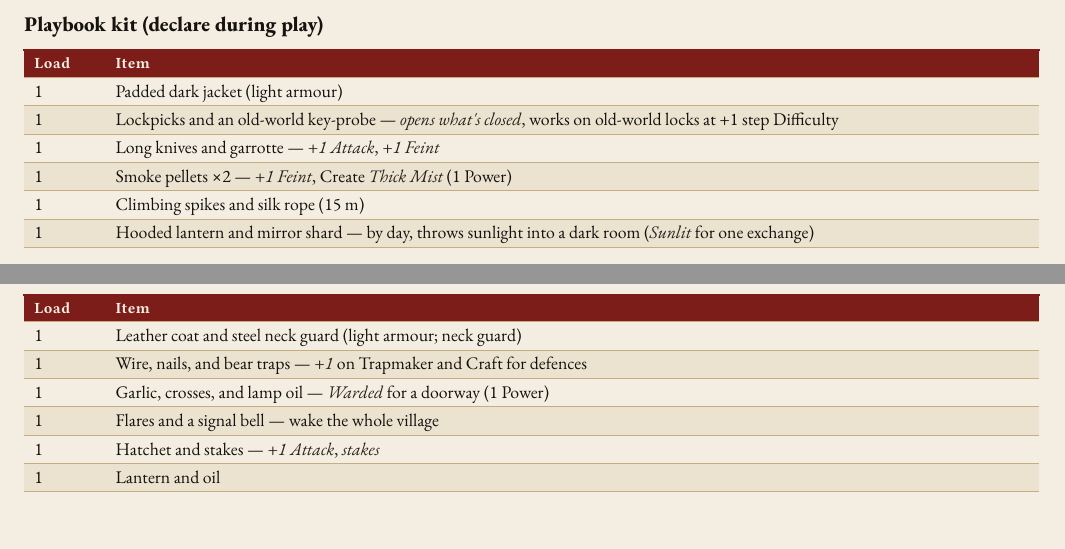
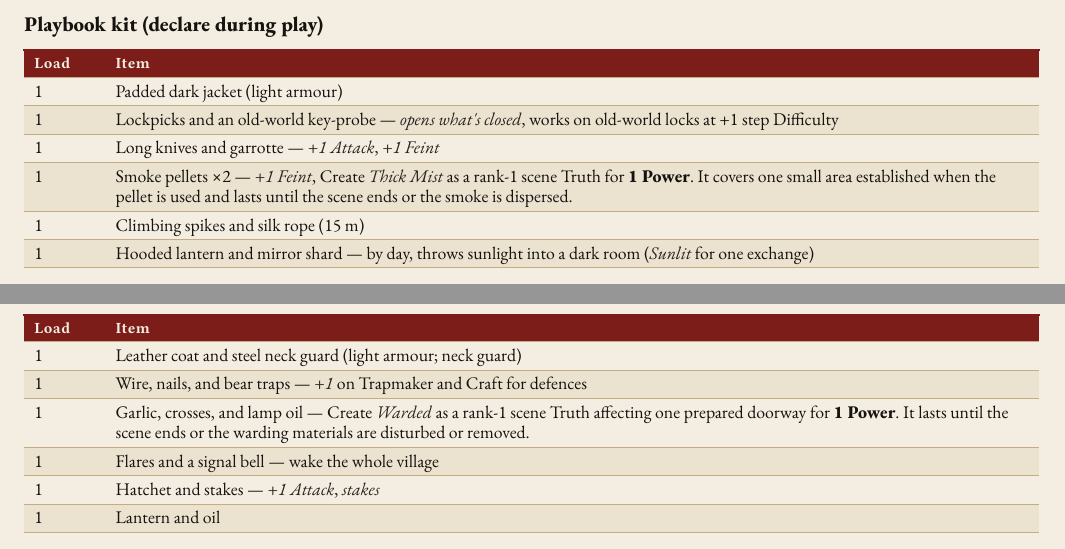
Before and after one commit to SkroxiousDM/2d12GameSystem, a Typst document (docs/TestamentOfDust/testament-of-dust-v2-setting-book.typ, which reads docs/TestamentOfDust/tod-playbooks-stalker.typ, docs/TestamentOfDust/tod-playbooks-warden.typ): two parts of pages 36 and 50 of 70, joined at a grey line, cut so that both start at the same text. Compiled offline with Typst 0.15; a missing font is replaced by an installed copy or a similar font.

Commit message:
Define smoke and doorway Truths; align Occultist backlash and Cyborg wording

```diff
--- a/docs/TestamentOfDust/tod-playbooks-stalker.typ
+++ b/docs/TestamentOfDust/tod-playbooks-stalker.typ
@@ -67,7 +67,7 @@ You hunt by day. While the vampire sleeps, you climb the estate walls, pick the
     [1], [Padded dark jacket (light armour)],
     [1], [Lockpicks and an old-world key-probe --- #emph[opens what\'s closed];, works on old-world locks at +1 step Difficulty],
     [1], [Long knives and garrotte --- #emph[+1 Attack];, #emph[+1 Feint];],
-    [1], [Smoke pellets ×2 --- #emph[+1 Feint];, Create #emph[Thick Mist] (1 Power)],
+    [1], [Smoke pellets ×2 --- #emph[+1 Feint];, Create #emph[Thick Mist] as a rank-1 scene Truth for #strong[1 Power];. It covers one small area established when the pellet is used and lasts until the scene ends or the smoke is dispersed.],
     [1], [Climbing spikes and silk rope (15 m)],
     [1], [Hooded lantern and mirror shard --- by day, throws sunlight into a dark room (#emph[Sunlit] for one exchange)],
   )]
--- a/docs/TestamentOfDust/tod-playbooks-warden.typ
+++ b/docs/TestamentOfDust/tod-playbooks-warden.typ
@@ -66,7 +66,7 @@ Sheriff, militia captain, or the old soldier who keeps the village alive. You do
     table.hline(),
     [1], [Leather coat and steel neck guard (light armour; neck guard)],
     [1], [Wire, nails, and bear traps --- #emph[+1] on Trapmaker and Craft for defences],
-    [1], [Garlic, crosses, and lamp oil --- #emph[Warded] for a doorway (1 Power)],
+    [1], [Garlic, crosses, and lamp oil --- Create #emph[Warded] as a rank-1 scene Truth affecting one prepared doorway for #strong[1 Power];. It lasts until the scene ends or the warding materials are disturbed or removed.],
     [1], [Flares and a signal bell --- wake the whole village],
     [1], [Hatchet and stakes --- #emph[+1 Attack];, #emph[stakes];],
     [1], [Lantern and oil],
```
Also changed, not shown: docs/TestamentOfDust/tod-playbooks-cyborg-hunter.typ (+1 -1 lines), docs/TestamentOfDust/tod-playbooks-occultist.typ (+1 -1 lines).
